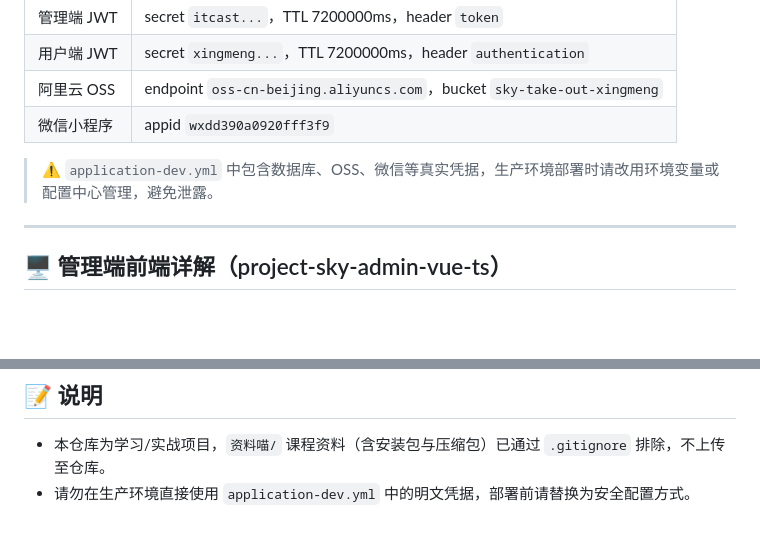
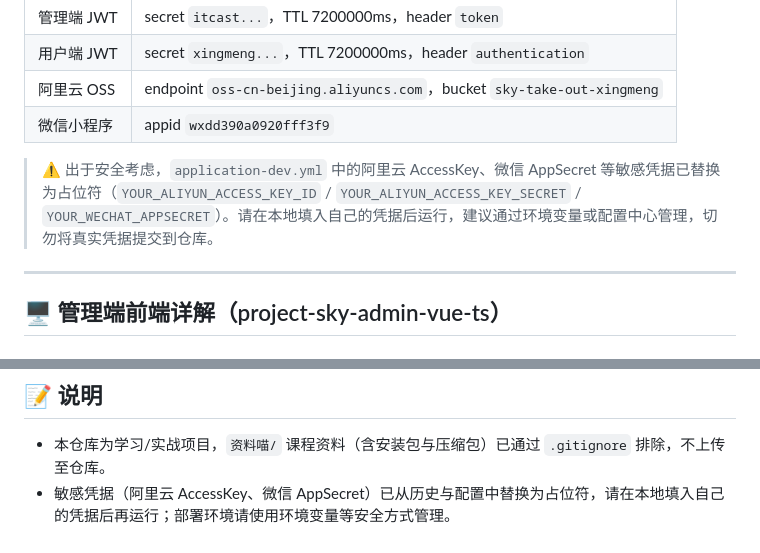
Before and after one commit to xingmeng6666/Catgirl-Paradise, a Markdown page: README.md, 2 parts joined by grey strips. Rendered like a GitHub page; blank space fills up the shorter version.

Commit message:
docs: 更新 README 安全说明（凭据已替换为占位符）

```diff
--- a/README.md
+++ b/README.md
@@ -204,7 +204,7 @@ CQTakeout/
 | 阿里云 OSS | endpoint `oss-cn-beijing.aliyuncs.com`，bucket `sky-take-out-xingmeng` |
 | 微信小程序 | appid `wxdd390a0920fff3f9` |
 
-> ⚠️ `application-dev.yml` 中包含数据库、OSS、微信等真实凭据，生产环境部署时请改用环境变量或配置中心管理，避免泄露。
+> ⚠️ 出于安全考虑，`application-dev.yml` 中的阿里云 AccessKey、微信 AppSecret 等敏感凭据已替换为占位符（`YOUR_ALIYUN_ACCESS_KEY_ID` / `YOUR_ALIYUN_ACCESS_KEY_SECRET` / `YOUR_WECHAT_APPSECRET`）。请在本地填入自己的凭据后运行，建议通过环境变量或配置中心管理，切勿将真实凭据提交到仓库。
 
 ---
 
@@ -374,4 +374,4 @@ http://localhost:8080/doc.html
 ## 📝 说明
 
 - 本仓库为学习/实战项目，`资料喵/` 课程资料（含安装包与压缩包）已通过 `.gitignore` 排除，不上传至仓库。
-- 请勿在生产环境直接使用 `application-dev.yml` 中的明文凭据，部署前请替换为安全配置方式。
+- 敏感凭据（阿里云 AccessKey、微信 AppSecret）已从历史与配置中替换为占位符，请在本地填入自己的凭据后再运行；部署环境请使用环境变量等安全方式管理。
```
